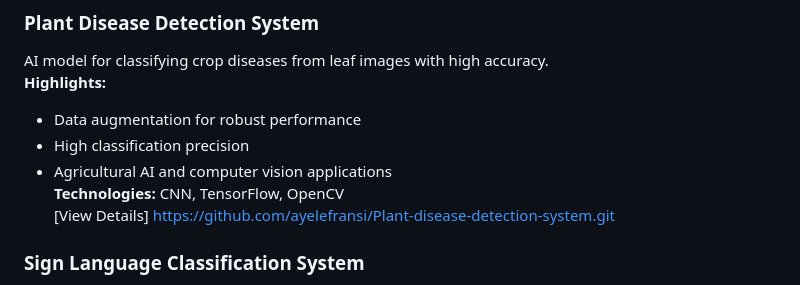
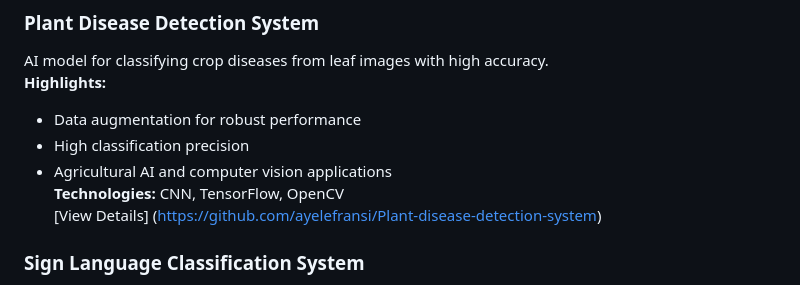
Before and after one commit to ayelefransi/ayelefransi, a Markdown page: README.md, the part around the change. Rendered like a GitHub page.

```diff
--- a/README.md
+++ b/README.md
@@ -40,7 +40,7 @@ AI model for classifying crop diseases from leaf images with high accuracy.
 - High classification precision
 - Agricultural AI and computer vision applications
 **Technologies:** CNN, TensorFlow, OpenCV
-[View Details] [https://github.com/ayelefransi/Plant-disease-detection-system.git](https://github.com/ayelefransi/Plant-disease-detection-system)
+[View Details] (https://github.com/ayelefransi/Plant-disease-detection-system)
 
 ### **Sign Language Classification System**
 Real-time hand gesture recognition converting sign language into readable text.
```
